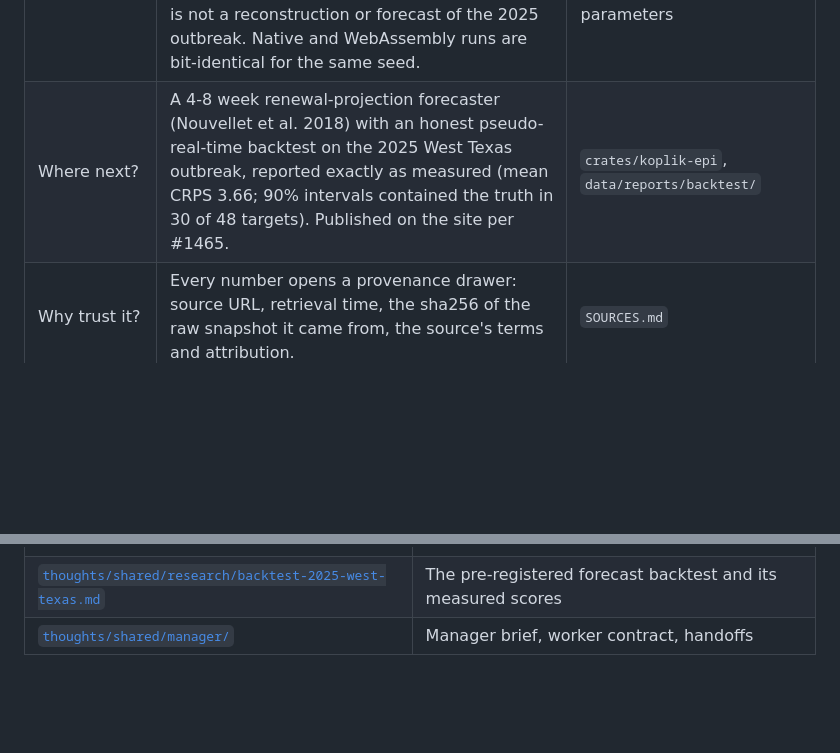
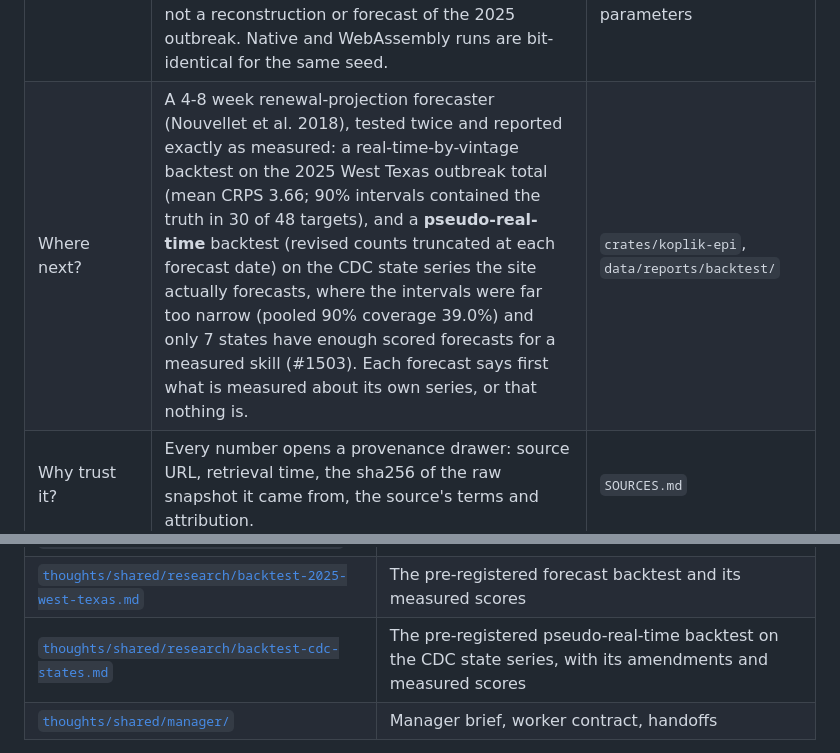
Before and after one commit to jakedevar/koplik, a Markdown page: README.md, 2 parts joined by grey strips. Drawn GitHub-style; blank space fills up the shorter version.

```diff
--- a/README.md
+++ b/README.md
@@ -15,7 +15,7 @@ Texas counties:
 | What is happening? | Weekly cases on a map and charts, always named by case definition: CDC NNDSS "confirmed or unknown-status cases" by state; Texas DSHS "confirmed cases" by county. Definitions are never summed or mixed; missing reports stay missing. | CDC NNDSS, Texas DSHS (live pages and Internet Archive captures) |
 | How fast is it spreading? | The effective reproduction number R_t (Cori et al. method) with its credible interval, published only above a minimum case count. | derived, with provenance |
 | What if? | An in-browser WebAssembly SEIR simulator for a **hypothetical** introduction of one infectious person into Gaines County, Texas, with its real population and kindergarten MMR coverage. It is not a reconstruction or forecast of the 2025 outbreak. Native and WebAssembly runs are bit-identical for the same seed. | Census 2025 estimates, DSHS coverage, cited parameters |
-| Where next? | A 4-8 week renewal-projection forecaster (Nouvellet et al. 2018) with an honest pseudo-real-time backtest on the 2025 West Texas outbreak, reported exactly as measured (mean CRPS 3.66; 90% intervals contained the truth in 30 of 48 targets). Published on the site per #1465. | `crates/koplik-epi`, `data/reports/backtest/` |
+| Where next? | A 4-8 week renewal-projection forecaster (Nouvellet et al. 2018), tested twice and reported exactly as measured: a real-time-by-vintage backtest on the 2025 West Texas outbreak total (mean CRPS 3.66; 90% intervals contained the truth in 30 of 48 targets), and a **pseudo-real-time** backtest (revised counts truncated at each forecast date) on the CDC state series the site actually forecasts, where the intervals were far too narrow (pooled 90% coverage 39.0%) and only 7 states have enough scored forecasts for a measured skill (#1503). Each forecast says first what is measured about its own series, or that nothing is. | `crates/koplik-epi`, `data/reports/backtest/` |
 | Why trust it? | Every number opens a provenance drawer: source URL, retrieval time, the sha256 of the raw snapshot it came from, the source's terms and attribution. | `SOURCES.md` |
 
 ## Architecture
@@ -96,6 +96,7 @@ fast-forward only.
 | [`SOURCES.md`](SOURCES.md) | Every source: URL, terms, attribution, cadence, client identification |
 | [`thoughts/shared/project/koplik-spec.md`](thoughts/shared/project/koplik-spec.md) | Product spec: Epics, intent, acceptance criteria |
 | [`thoughts/shared/research/backtest-2025-west-texas.md`](thoughts/shared/research/backtest-2025-west-texas.md) | The pre-registered forecast backtest and its measured scores |
+| [`thoughts/shared/research/backtest-cdc-states.md`](thoughts/shared/research/backtest-cdc-states.md) | The pre-registered pseudo-real-time backtest on the CDC state series, with its amendments and measured scores |
 | [`thoughts/shared/manager/`](thoughts/shared/manager/) | Manager brief, worker contract, handoffs |
 
 Branches: `rolling` is agent intake (fast-forward only). `main` is promoted from a QA-green SHA
```
Also changed, not shown: other parts of README.md (+1 -1 lines), web/README.md (+39 -20 lines), 1 other file.
